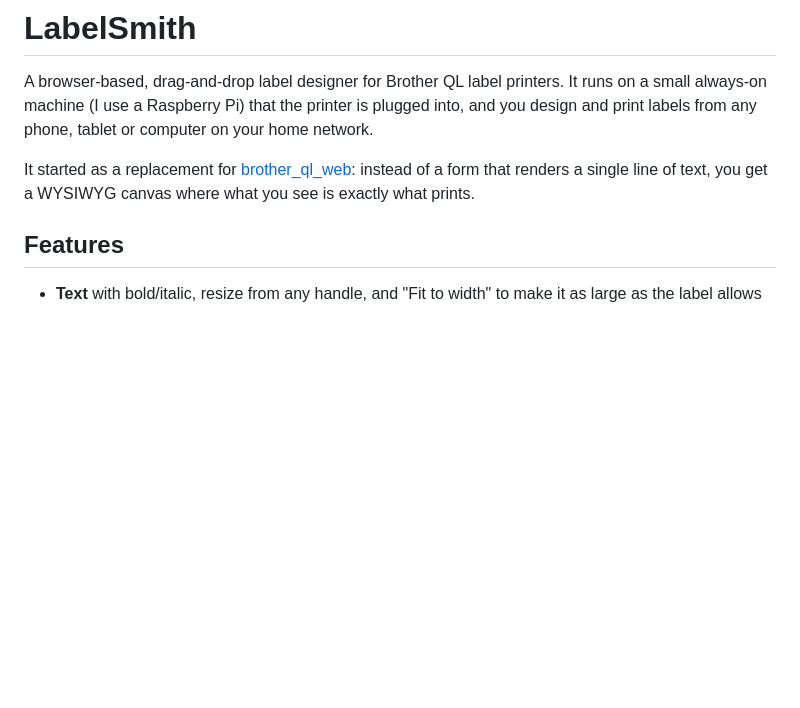
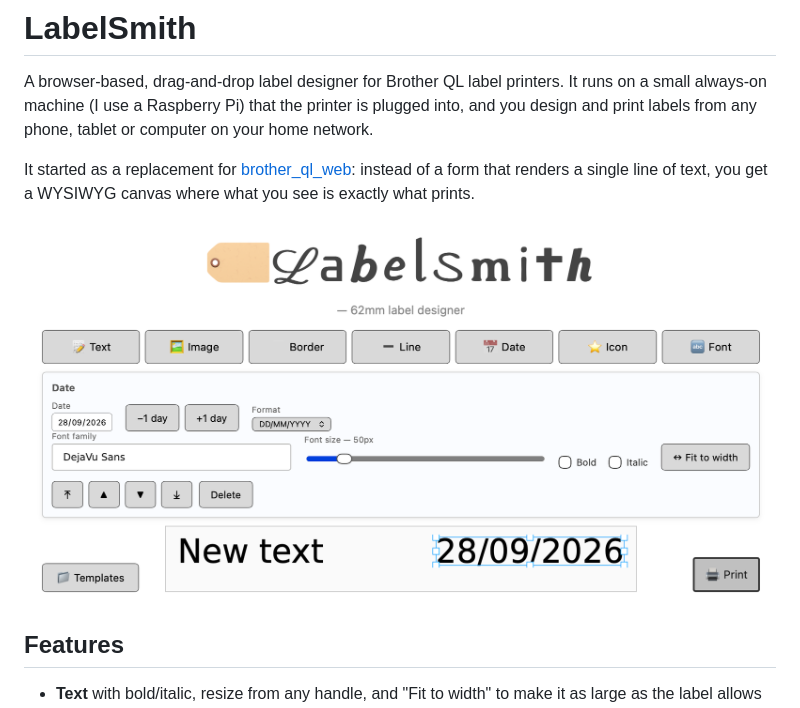
Before and after one commit to teknopartz/label-designer, a Markdown page: README.md, the part around the change. GitHub-like rendering; pictures changed too: docs/screenshot.png (added); blank space fills up the shorter version.

Commit message:
Add editor screenshot to README
Co-Authored-By: Claude Opus 5.5 <noreply@anthropic.com>

```diff
--- a/README.md
+++ b/README.md
@@ -3,6 +3,8 @@
 A browser-based, drag-and-drop label designer for Brother QL label printers. It runs on a small always-on machine (I use a Raspberry Pi) that the printer is plugged into, and you design and print labels from any phone, tablet or computer on your home network.
 
 It started as a replacement for [brother_ql_web](https://github.com/pklaus/brother_ql_web): instead of a form that renders a single line of text, you get a WYSIWYG canvas where what you see is exactly what prints.
+
+![The LabelSmith editor with a text element and a selected date element on a 62 mm label](docs/screenshot.png)
 
 ## Features
 
```
